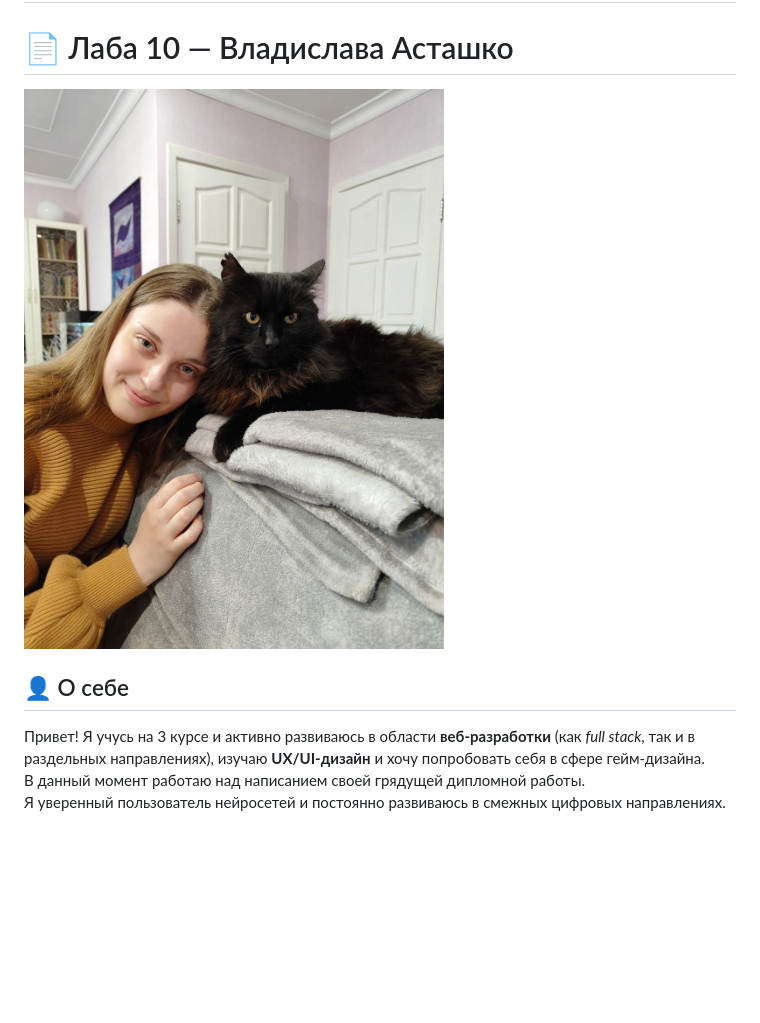
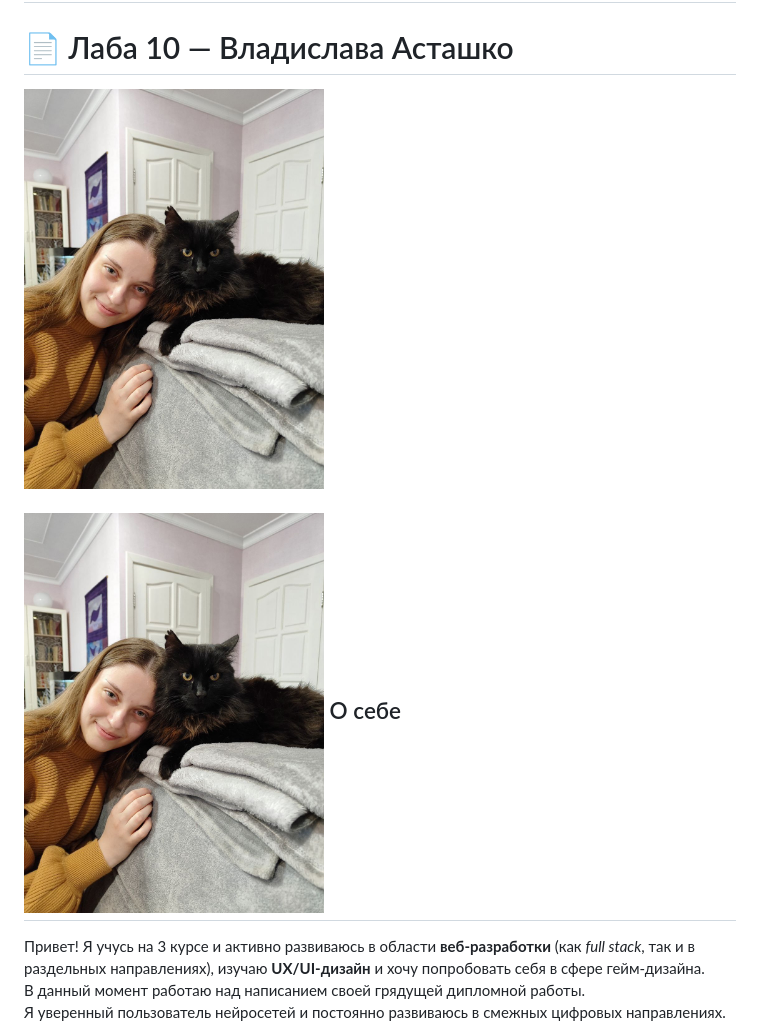
Before and after one commit to slava-ysstala/piis_labs, a Markdown page: README.md, the part around the change. Rendered like a GitHub page; blank space fills up the shorter version.

```diff
--- a/README.md
+++ b/README.md
@@ -2,9 +2,9 @@
 
 # 📄 Лаба 10 — Владислава Асташко
 
-![фоточка](фоточка.jpg)
+<img src="фоточка.jpg" alt="Моё фото" width="300"/>
 
-## 👤 О себе
+## <img src="фоточка.jpg" alt="Моё фото" width="300"/> О себе
 
 Привет! Я учусь на 3 курсе и активно развиваюсь в области **веб-разработки** (как *full stack*, так и в раздельных направлениях), изучаю **UX/UI-дизайн** и хочу попробовать себя в сфере гейм-дизайна.
 В данный момент работаю над написанием своей грядущей дипломной работы.
```
